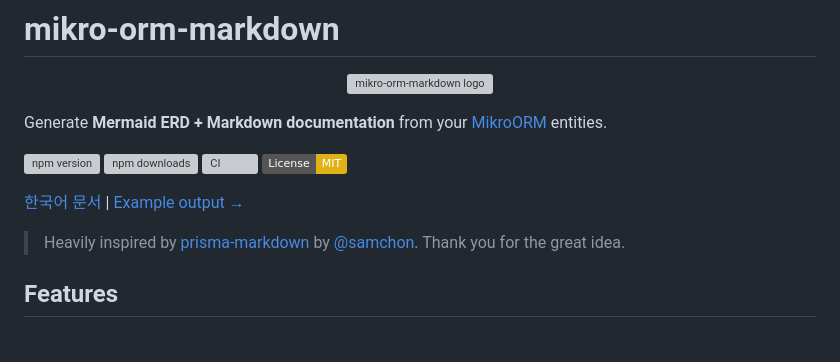
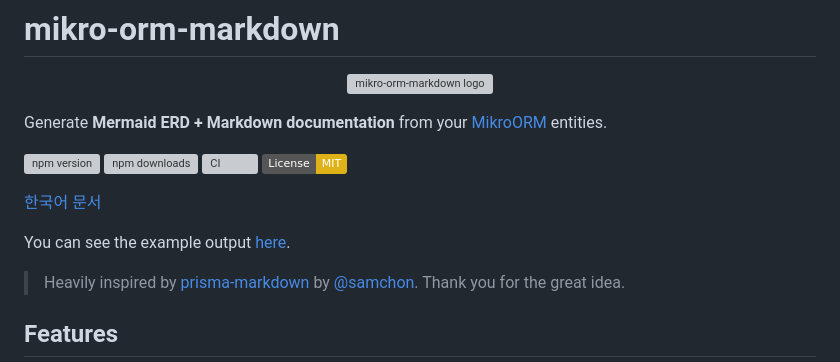
Before and after one commit to iamkanguk97/mikro-orm-markdown, a Markdown page: README.md, the part around the change. Rendered like a GitHub page; badges without logos; blank space fills up the shorter version; grey boxes are pictures that could not be loaded.

Commit message:
docs: replace example output link with inline sentence
Co-Authored-By: Claude Sonnet 4.6 <noreply@anthropic.com>

```diff
--- a/README.md
+++ b/README.md
@@ -11,7 +11,9 @@ Generate **Mermaid ERD + Markdown documentation** from your [MikroORM](https://m
 [![CI](https://github.com/iamkanguk97/mikro-orm-markdown/actions/workflows/ci.yml/badge.svg)](https://github.com/iamkanguk97/mikro-orm-markdown/actions)
 [![License: MIT](https://img.shields.io/badge/License-MIT-yellow.svg)](https://opensource.org/licenses/MIT)
 
-[한국어 문서](./README.ko.md) | [Example output →](./examples/ERD.md)
+[한국어 문서](./README.ko.md)
+
+You can see the example output [here](./examples/ERD.md).
 
 > Heavily inspired by [prisma-markdown](https://github.com/samchon/prisma-markdown) by [@samchon](https://github.com/samchon). Thank you for the great idea.
 
```
Also changed, not shown: README.ko.md (+3 -1 lines).
